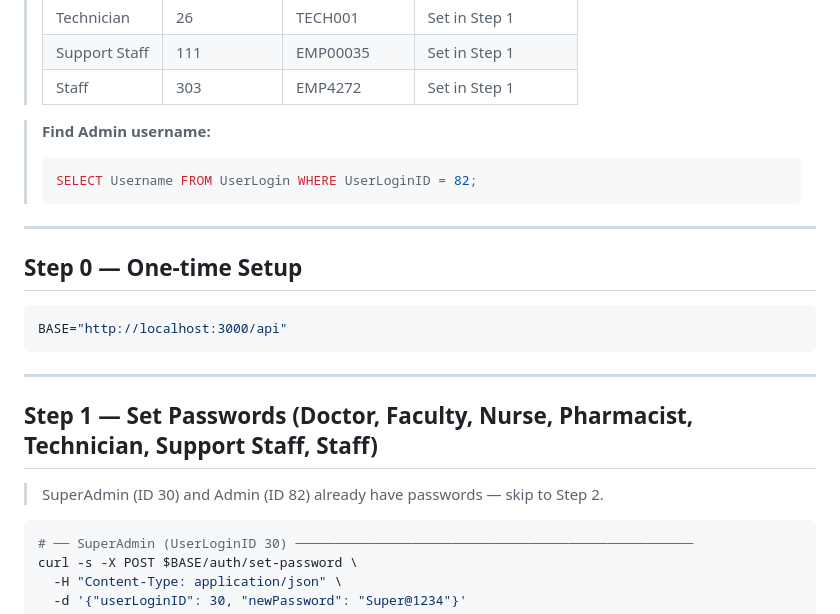
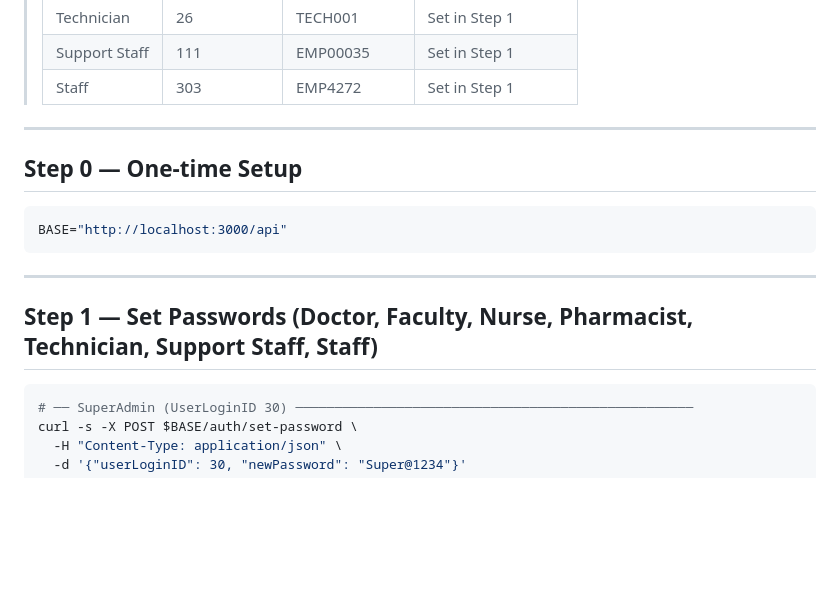
Before and after one commit to Shreyas-Dharmatti/dispensary-management, a Markdown page: API_DOCS_TO_RUN.md, the part around the change. Rendered like a GitHub page; blank space fills up the shorter version.

Commit message:
Update API documentation by removing SQL query
Removed SQL query for finding Admin username and updated setup instructions.

````diff
--- a/API_DOCS_TO_RUN.md
+++ b/API_DOCS_TO_RUN.md
@@ -17,10 +17,6 @@
 > | Support Staff | 111 | EMP00035 | Set in Step 1 |
 > | Staff | 303 | EMP4272 | Set in Step 1 |
 
-> **Find Admin username:**
-> ```sql
-> SELECT Username FROM UserLogin WHERE UserLoginID = 82;
-> ```
 
 ---
 
@@ -34,7 +30,6 @@ BASE="http://localhost:3000/api"
 
 ## Step 1 — Set Passwords (Doctor, Faculty, Nurse, Pharmacist, Technician, Support Staff, Staff)
 
-> SuperAdmin (ID 30) and Admin (ID 82) already have passwords — skip to Step 2.
 
 ```bash
 # ── SuperAdmin (UserLoginID 30) ───────────────────────────────────────────────────
````
